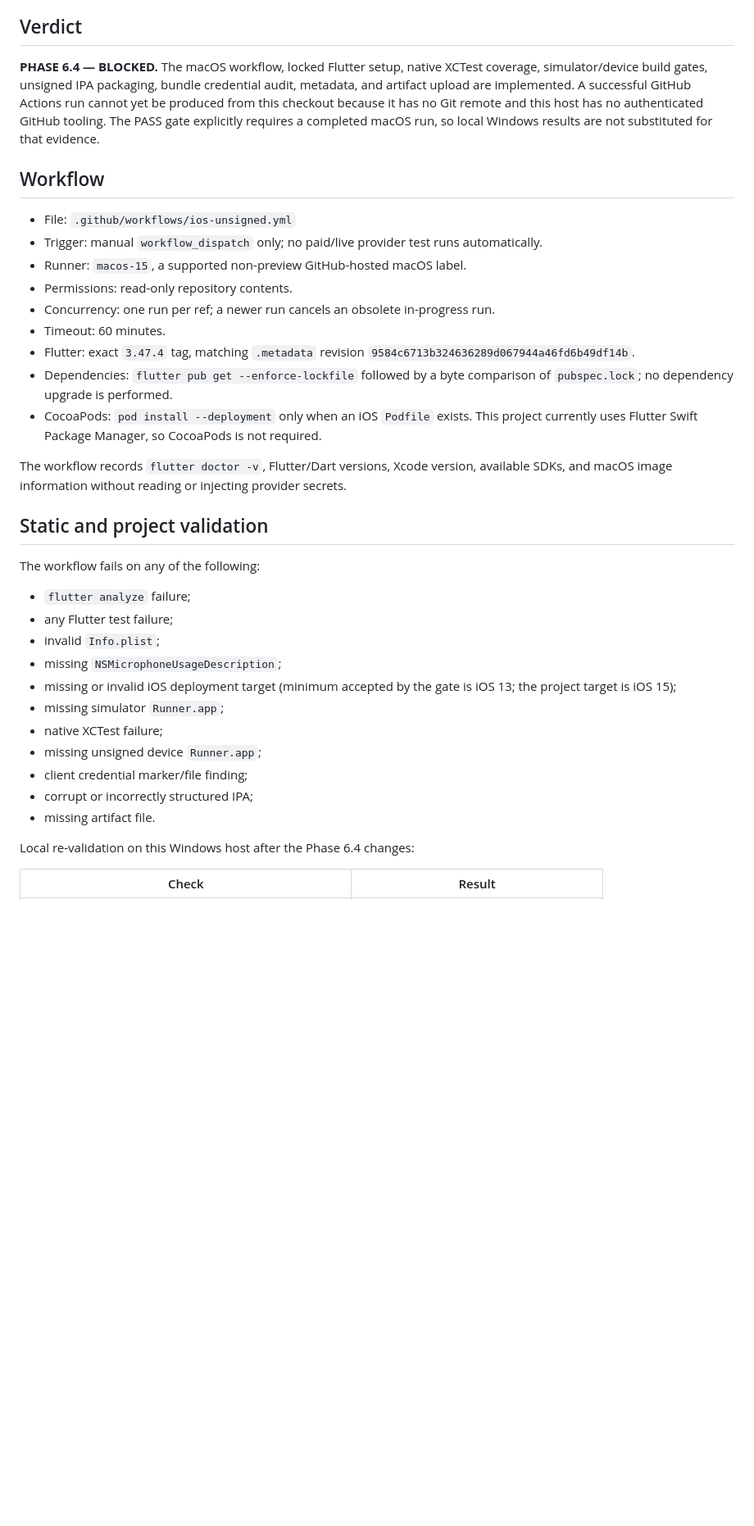
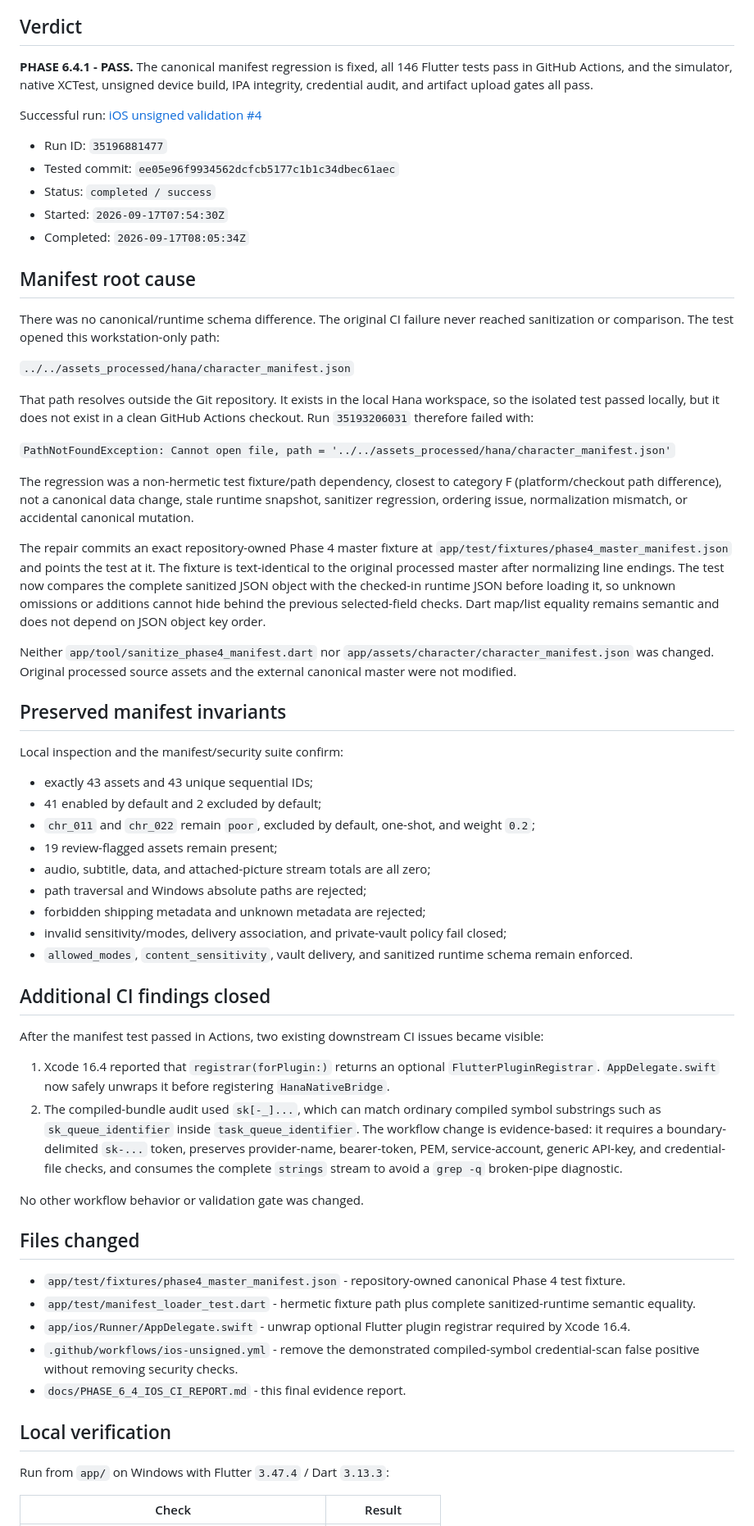
Before and after one commit to tientaipham95hpv/hana-ios, a Markdown page: docs/PHASE_6_4_IOS_CI_REPORT.md, the part around one of its changes. Shown at 82% size. Rendered like a GitHub page; blank space fills up the shorter version.

```diff
--- a/docs/PHASE_6_4_IOS_CI_REPORT.md
+++ b/docs/PHASE_6_4_IOS_CI_REPORT.md
@@ -4,39 +4,66 @@ Date: 2026-09-17. Scope: Phase 6.4 only. Phase 7 was not started.
 
 ## Verdict
 
-**PHASE 6.4 — BLOCKED.** The macOS workflow, locked Flutter setup, native XCTest coverage, simulator/device build gates, unsigned IPA packaging, bundle credential audit, metadata, and artifact upload are implemented. A successful GitHub Actions run cannot yet be produced from this checkout because it has no Git remote and this host has no authenticated GitHub tooling. The PASS gate explicitly requires a completed macOS run, so local Windows results are not substituted for that evidence.
+**PHASE 6.4.1 - PASS.** The canonical manifest regression is fixed, all 146 Flutter tests pass in GitHub Actions, and the simulator, native XCTest, unsigned device build, IPA integrity, credential audit, and artifact upload gates all pass.
 
-## Workflow
+Successful run: [iOS unsigned validation #4](https://github.com/tientaipham95hpv/hana-ios/actions/runs/35196881477)
 
-- File: `.github/workflows/ios-unsigned.yml`
-- Trigger: manual `workflow_dispatch` only; no paid/live provider test runs automatically.
-- Runner: `macos-15`, a supported non-preview GitHub-hosted macOS label.
-- Permissions: read-only repository contents.
-- Concurrency: one run per ref; a newer run cancels an obsolete in-progress run.
-- Timeout: 60 minutes.
-- Flutter: exact `3.47.4` tag, matching `.metadata` revision `9584c6713b324636289d067944a46fd6b49df14b`.
-- Dependencies: `flutter pub get --enforce-lockfile` followed by a byte comparison of `pubspec.lock`; no dependency upgrade is performed.
-- CocoaPods: `pod install --deployment` only when an iOS `Podfile` exists. This project currently uses Flutter Swift Package Manager, so CocoaPods is not required.
+- Run ID: `35196881477`
+- Tested commit: `ee05e96f9934562dcfcb5177c1b1c34dbec61aec`
+- Status: `completed / success`
+- Started: `2026-09-17T07:54:30Z`
+- Completed: `2026-09-17T08:05:34Z`
 
-The workflow records `flutter doctor -v`, Flutter/Dart versions, Xcode version, available SDKs, and macOS image information without reading or injecting provider secrets.
+## Manifest root cause
 
-## Static and project validation
+There was no canonical/runtime schema difference. The original CI failure never reached sanitization or comparison. The test opened this workstation-only path:
 
-The workflow fails on any of the following:
+`../../assets_processed/hana/character_manifest.json`
 
-- `flutter analyze` failure;
-- any Flutter test failure;
-- invalid `Info.plist`;
-- missing `NSMicrophoneUsageDescription`;
-- missing or invalid iOS deployment target (minimum accepted by the gate is iOS 13; the project target is iOS 15);
-- missing simulator `Runner.app`;
-- native XCTest failure;
-- missing unsigned device `Runner.app`;
-- client credential marker/file finding;
-- corrupt or incorrectly structured IPA;
-- missing artifact file.
+That path resolves outside the Git repository. It exists in the local Hana workspace, so the isolated test passed locally, but it does not exist in a clean GitHub Actions checkout. Run `35193206031` therefore failed with:
 
-Local re-validation on this Windows host after the Phase 6.4 changes:
+`PathNotFoundException: Cannot open file, path = '../../assets_processed/hana/character_manifest.json'`
+
+The regression was a non-hermetic test fixture/path dependency, closest to category F (platform/checkout path difference), not a canonical data change, stale runtime snapshot, sanitizer regression, ordering issue, normalization mismatch, or accidental canonical mutation.
+
+The repair commits an exact repository-owned Phase 4 master fixture at `app/test/fixtures/phase4_master_manifest.json` and points the test at it. The fixture is text-identical to the original processed master after normalizing line endings. The test now compares the complete sanitized JSON object with the checked-in runtime JSON before loading it, so unknown omissions or additions cannot hide behind the previous selected-field checks. Dart map/list equality remains semantic and does not depend on JSON object key order.
+
+Neither `app/tool/sanitize_phase4_manifest.dart` nor `app/assets/character/character_manifest.json` was changed. Original processed source assets and the external canonical master were not modified.
+
+## Preserved manifest invariants
+
+Local inspection and the manifest/security suite confirm:
+
+- exactly 43 assets and 43 unique sequential IDs;
+- 41 enabled by default and 2 excluded by default;
+- `chr_011` and `chr_022` remain `poor`, excluded by default, one-shot, and weight `0.2`;
+- 19 review-flagged assets remain present;
+- audio, subtitle, data, and attached-picture stream totals are all zero;
+- path traversal and Windows absolute paths are rejected;
+- forbidden shipping metadata and unknown metadata are rejected;
+- invalid sensitivity/modes, delivery association, and private-vault policy fail closed;
+- `allowed_modes`, `content_sensitivity`, vault delivery, and sanitized runtime schema remain enforced.
+
+## Additional CI findings closed
+
+After the manifest test passed in Actions, two existing downstream CI issues became visible:
+
+1. Xcode 16.4 reported that `registrar(forPlugin:)` returns an optional `FlutterPluginRegistrar`. `AppDelegate.swift` now safely unwraps it before registering `HanaNativeBridge`.
+2. The compiled-bundle audit used `sk[-_]...`, which can match ordinary compiled symbol substrings such as `sk_queue_identifier` inside `task_queue_identifier`. The workflow change is evidence-based: it requires a boundary-delimited `sk-...` token, preserves provider-name, bearer-token, PEM, service-account, generic API-key, and credential-file checks, and consumes the complete `strings` stream to avoid a `grep -q` broken-pipe diagnostic.
+
+No other workflow behavior or validation gate was changed.
+
+## Files changed
+
+- `app/test/fixtures/phase4_master_manifest.json` - repository-owned canonical Phase 4 test fixture.
+- `app/test/manifest_loader_test.dart` - hermetic fixture path plus complete sanitized-runtime semantic equality.
+- `app/ios/Runner/AppDelegate.swift` - unwrap optional Flutter plugin registrar required by Xcode 16.4.
+- `.github/workflows/ios-unsigned.yml` - remove the demonstrated compiled-symbol credential-scan false positive without removing security checks.
+- `docs/PHASE_6_4_IOS_CI_REPORT.md` - this final evidence report.
+
+## Local verification
+
+Run from `app/` on Windows with Flutter `3.47.4` / Dart `3.13.3`:
 
 | Check | Result |
 |---|---|
```
Also changed, not shown: other parts of docs/PHASE_6_4_IOS_CI_REPORT.md (+50 -87 lines).
